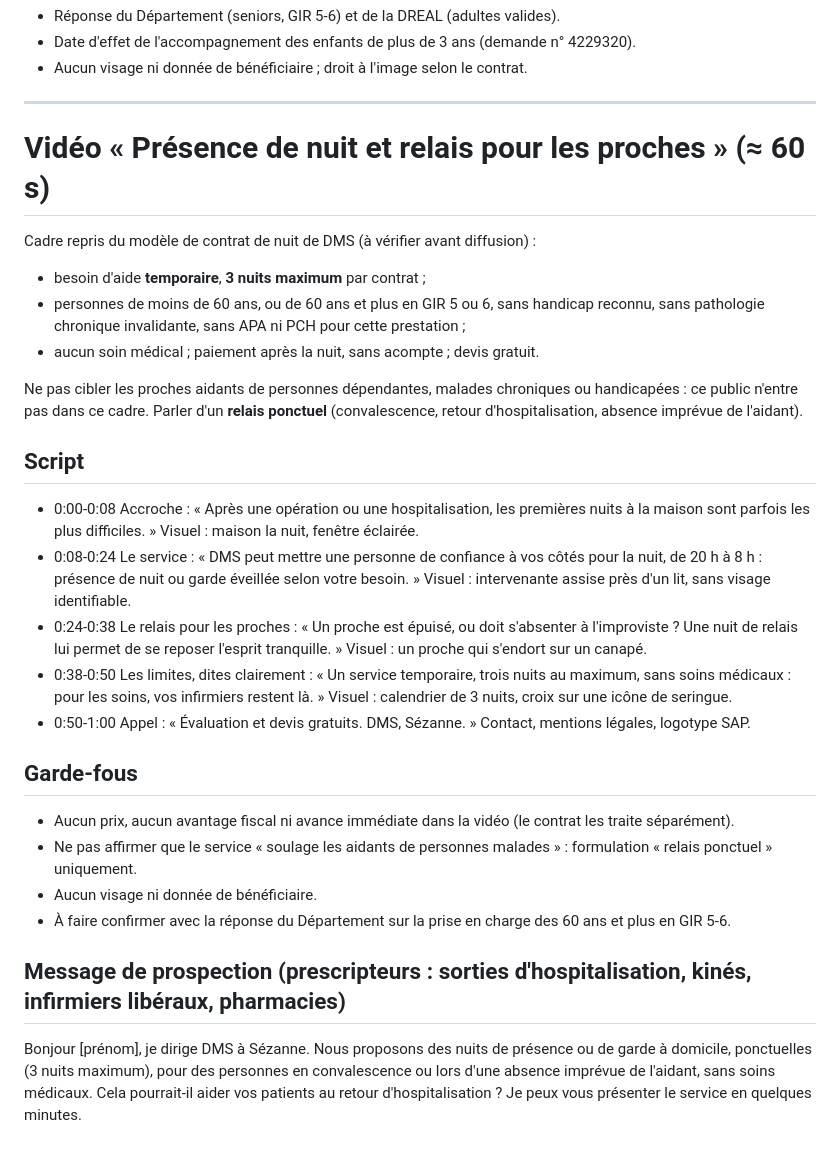
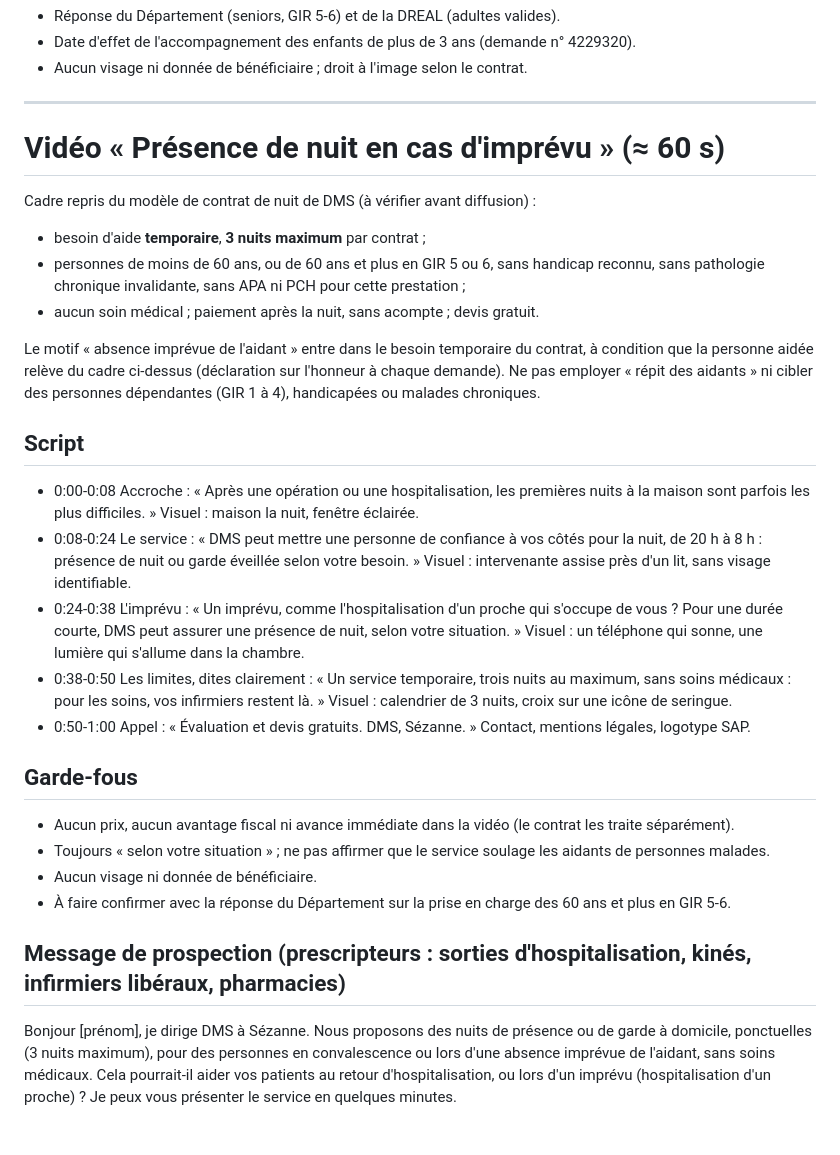
Before and after one commit to saliaatrid-svg/business-dollard, a Markdown page: docs/dms-yougoo-scripts.md, the part around the change. Drawn GitHub-style.

Commit message:
Reformule la vidéo de nuit autour de l'imprévu, sans répit des aidants
Co-Authored-By: Claude Sonnet 5.5 <noreply@anthropic.com>
Claude-Session: https://claude.ai/code/session_01R3fUDjCpb2BNEuyNSNGypd

```diff
--- a/docs/dms-yougoo-scripts.md
+++ b/docs/dms-yougoo-scripts.md
@@ -39,27 +39,27 @@ Clôture (J+20) : Je ne vous relance plus. Si le sujet revient, mes coordonnées
 
 ---
 
-# Vidéo « Présence de nuit et relais pour les proches » (≈ 60 s)
+# Vidéo « Présence de nuit en cas d'imprévu » (≈ 60 s)
 
 Cadre repris du modèle de contrat de nuit de DMS (à vérifier avant diffusion) :
 - besoin d'aide **temporaire**, **3 nuits maximum** par contrat ;
 - personnes de moins de 60 ans, ou de 60 ans et plus en GIR 5 ou 6, sans handicap reconnu, sans pathologie chronique invalidante, sans APA ni PCH pour cette prestation ;
 - aucun soin médical ; paiement après la nuit, sans acompte ; devis gratuit.
 
-Ne pas cibler les proches aidants de personnes dépendantes, malades chroniques ou handicapées : ce public n'entre pas dans ce cadre. Parler d'un **relais ponctuel** (convalescence, retour d'hospitalisation, absence imprévue de l'aidant).
+Le motif « absence imprévue de l'aidant » entre dans le besoin temporaire du contrat, à condition que la personne aidée relève du cadre ci-dessus (déclaration sur l'honneur à chaque demande). Ne pas employer « répit des aidants » ni cibler des personnes dépendantes (GIR 1 à 4), handicapées ou malades chroniques.
 
 ## Script
 - 0:00-0:08 Accroche : « Après une opération ou une hospitalisation, les premières nuits à la maison sont parfois les plus difficiles. » Visuel : maison la nuit, fenêtre éclairée.
 - 0:08-0:24 Le service : « DMS peut mettre une personne de confiance à vos côtés pour la nuit, de 20 h à 8 h : présence de nuit ou garde éveillée selon votre besoin. » Visuel : intervenante assise près d'un lit, sans visage identifiable.
-- 0:24-0:38 Le relais pour les proches : « Un proche est épuisé, ou doit s'absenter à l'improviste ? Une nuit de relais lui permet de se reposer l'esprit tranquille. » Visuel : un proche qui s'endort sur un canapé.
+- 0:24-0:38 L'imprévu : « Un imprévu, comme l'hospitalisation d'un proche qui s'occupe de vous ? Pour une durée courte, DMS peut assurer une présence de nuit, selon votre situation. » Visuel : un téléphone qui sonne, une lumière qui s'allume dans la chambre.
 - 0:38-0:50 Les limites, dites clairement : « Un service temporaire, trois nuits au maximum, sans soins médicaux : pour les soins, vos infirmiers restent là. » Visuel : calendrier de 3 nuits, croix sur une icône de seringue.
 - 0:50-1:00 Appel : « Évaluation et devis gratuits. DMS, Sézanne. » Contact, mentions légales, logotype SAP.
 
 ## Garde-fous
 - Aucun prix, aucun avantage fiscal ni avance immédiate dans la vidéo (le contrat les traite séparément).
-- Ne pas affirmer que le service « soulage les aidants de personnes malades » : formulation « relais ponctuel » uniquement.
+- Toujours « selon votre situation » ; ne pas affirmer que le service soulage les aidants de personnes malades.
 - Aucun visage ni donnée de bénéficiaire.
 - À faire confirmer avec la réponse du Département sur la prise en charge des 60 ans et plus en GIR 5-6.
 
 ## Message de prospection (prescripteurs : sorties d'hospitalisation, kinés, infirmiers libéraux, pharmacies)
-Bonjour [prénom], je dirige DMS à Sézanne. Nous proposons des nuits de présence ou de garde à domicile, ponctuelles (3 nuits maximum), pour des personnes en convalescence ou lors d'une absence imprévue de l'aidant, sans soins médicaux. Cela pourrait-il aider vos patients au retour d'hospitalisation ? Je peux vous présenter le service en quelques minutes.
+Bonjour [prénom], je dirige DMS à Sézanne. Nous proposons des nuits de présence ou de garde à domicile, ponctuelles (3 nuits maximum), pour des personnes en convalescence ou lors d'une absence imprévue de l'aidant, sans soins médicaux. Cela pourrait-il aider vos patients au retour d'hospitalisation, ou lors d'un imprévu (hospitalisation d'un proche) ? Je peux vous présenter le service en quelques minutes.
```
